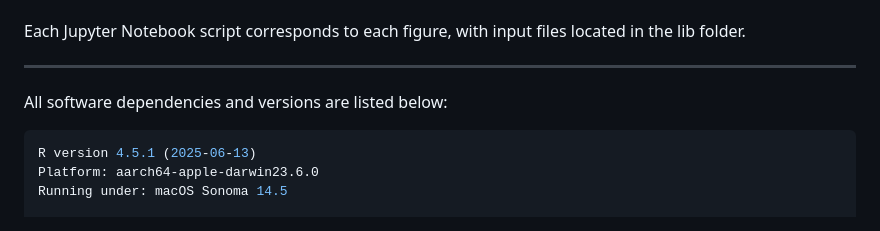
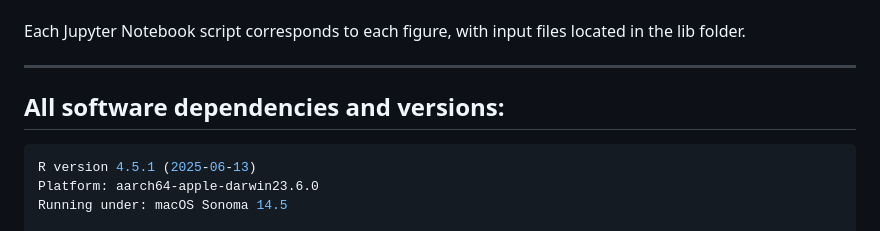
Before and after one commit to fionaliii/PPR-siRNA, a Markdown page: README.md, the part around the change. GitHub-like rendering.

Commit message:
Update README formatting for dependencies section

````diff
--- a/README.md
+++ b/README.md
@@ -12,7 +12,7 @@ Each Jupyter Notebook script corresponds to each figure, with input files locate
 
 ---
 
-All software dependencies and versions are listed below:
+## All software dependencies and versions:
 
 ```r
 R version 4.5.1 (2025-06-13)
````
